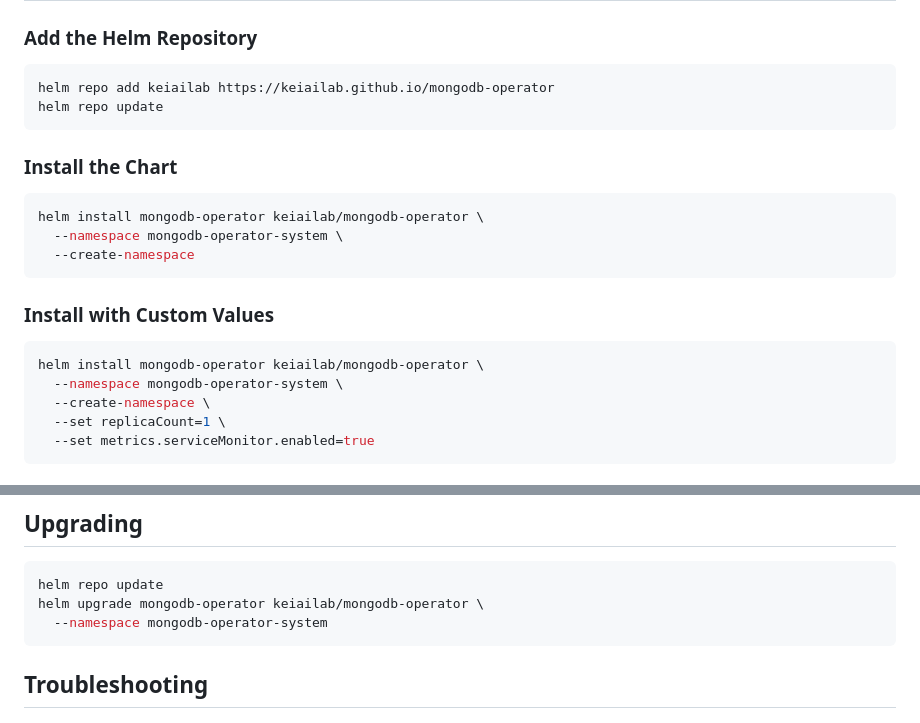
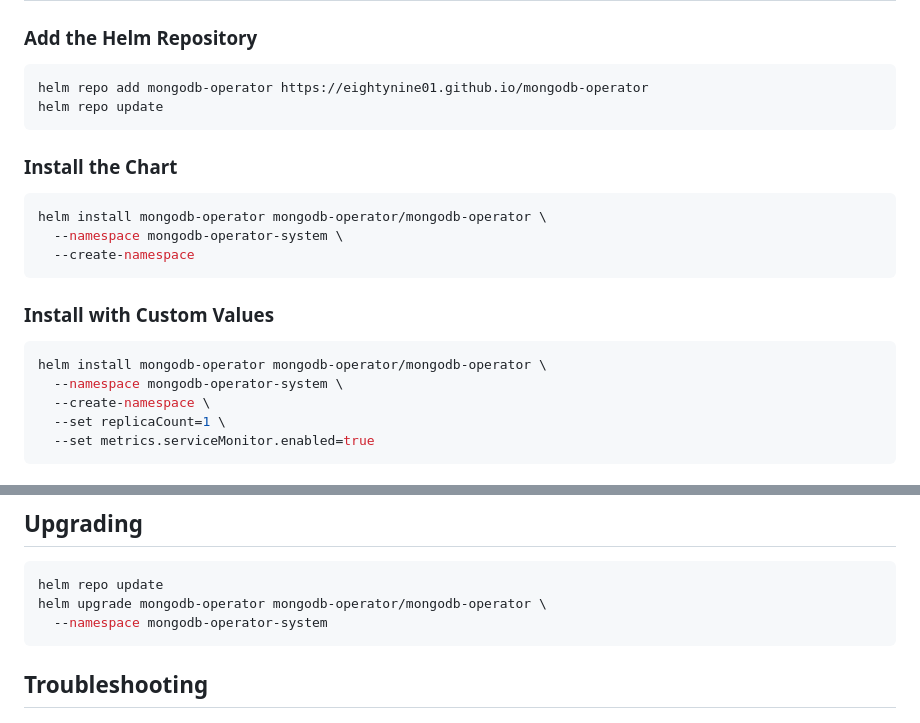
Before and after one commit to eightynine01/mongodb-operator, a Markdown page: charts/mongodb-operator/README.md, 2 parts joined by grey strips. Drawn GitHub-style.

Commit message:
docs: update helm repo instructions

````diff
--- a/charts/mongodb-operator/README.md
+++ b/charts/mongodb-operator/README.md
@@ -29,14 +29,14 @@ A Kubernetes Operator for deploying and managing MongoDB ReplicaSets and Sharded
 ### Add the Helm Repository
 
 ```bash
-helm repo add keiailab https://keiailab.github.io/mongodb-operator
+helm repo add mongodb-operator https://eightynine01.github.io/mongodb-operator
 helm repo update
 ```
 
 ### Install the Chart
 
 ```bash
-helm install mongodb-operator keiailab/mongodb-operator \
+helm install mongodb-operator mongodb-operator/mongodb-operator \
   --namespace mongodb-operator-system \
   --create-namespace
 ```
@@ -44,7 +44,7 @@ helm install mongodb-operator keiailab/mongodb-operator \
 ### Install with Custom Values
 
 ```bash
-helm install mongodb-operator keiailab/mongodb-operator \
+helm install mongodb-operator mongodb-operator/mongodb-operator \
   --namespace mongodb-operator-system \
   --create-namespace \
   --set replicaCount=1 \
@@ -209,7 +209,7 @@ kubectl delete crd mongodbbackups.mongodb.keiailab.com
 
 ```bash
 helm repo update
-helm upgrade mongodb-operator keiailab/mongodb-operator \
+helm upgrade mongodb-operator mongodb-operator/mongodb-operator \
   --namespace mongodb-operator-system
 ```
 
````
